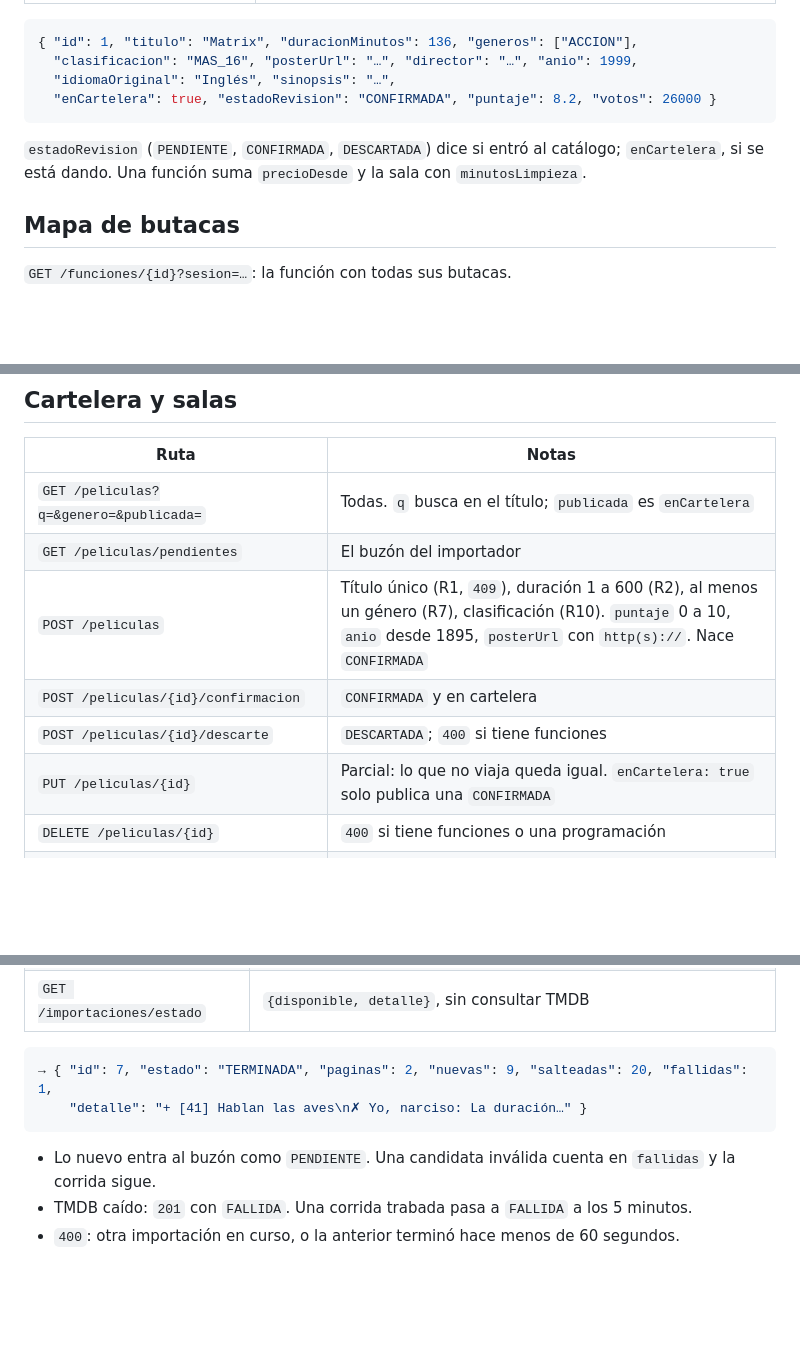
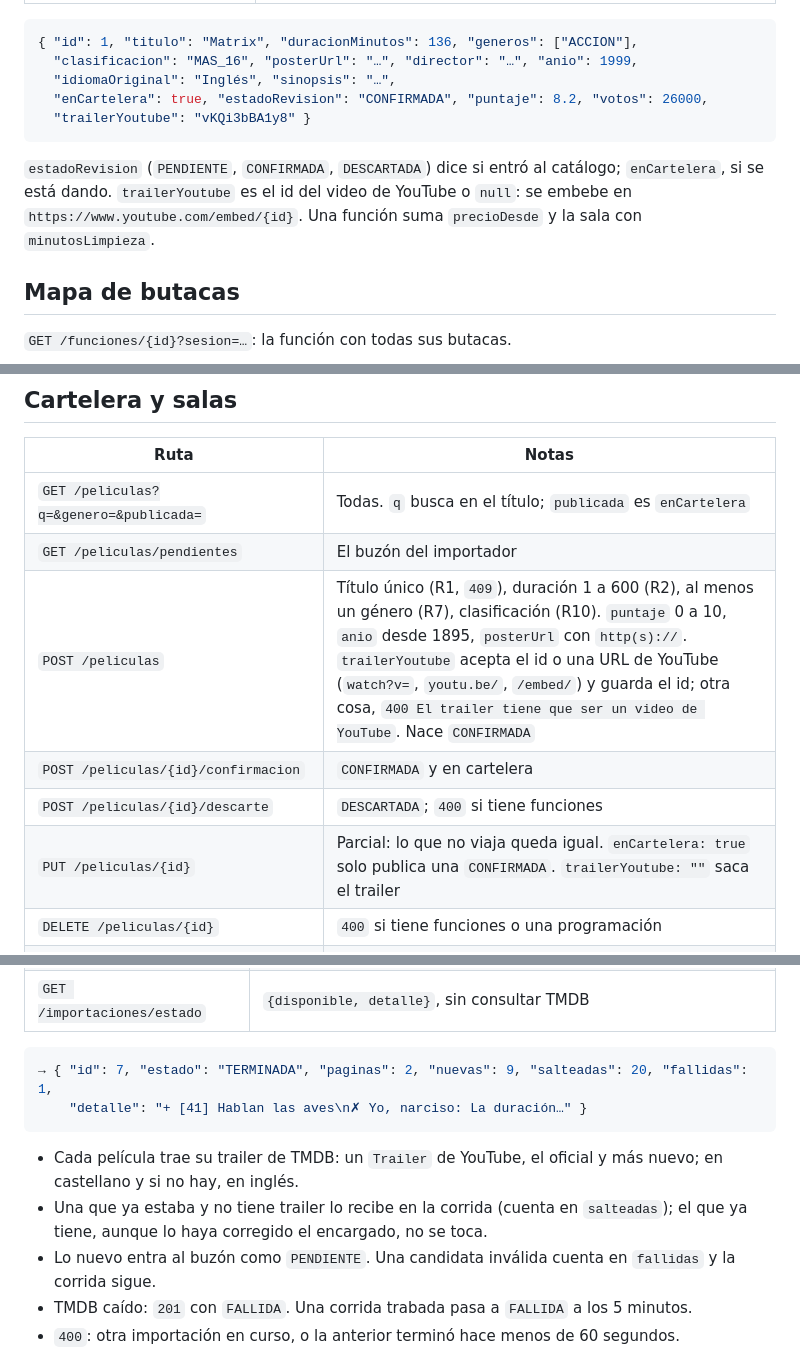
Before and after one commit to andreiveisuade/cine-uade, a Markdown page: cine-frontend/API.md, 3 parts joined by grey strips. Drawn GitHub-style; blank space fills up the shorter version.

Commit message:
docs(api): trailer de youtube en peliculas e importador

````diff
--- a/cine-frontend/API.md
+++ b/cine-frontend/API.md
@@ -84,11 +84,13 @@ Los clientes deciden con estos campos, nunca por el nombre de una constante: ped
 { "id": 1, "titulo": "Matrix", "duracionMinutos": 136, "generos": ["ACCION"],
   "clasificacion": "MAS_16", "posterUrl": "…", "director": "…", "anio": 1999,
   "idiomaOriginal": "Inglés", "sinopsis": "…",
-  "enCartelera": true, "estadoRevision": "CONFIRMADA", "puntaje": 8.2, "votos": 26000 }
+  "enCartelera": true, "estadoRevision": "CONFIRMADA", "puntaje": 8.2, "votos": 26000,
+  "trailerYoutube": "vKQi3bBA1y8" }
 ```
 
 `estadoRevision` (`PENDIENTE`, `CONFIRMADA`, `DESCARTADA`) dice si entró al catálogo; `enCartelera`, si se
-está dando. Una función suma `precioDesde` y la sala con `minutosLimpieza`.
+está dando. `trailerYoutube` es el id del video de YouTube o `null`: se embebe en
+`https://www.youtube.com/embed/{id}`. Una función suma `precioDesde` y la sala con `minutosLimpieza`.
 
 ## Mapa de butacas
 
@@ -206,10 +208,10 @@ van por `GestorPagos.iniciarCheckout`, así que medio y descuento coinciden. `20
 |---|---|
 | `GET /peliculas?q=&genero=&publicada=` | Todas. `q` busca en el título; `publicada` es `enCartelera` |
 | `GET /peliculas/pendientes` | El buzón del importador |
-| `POST /peliculas` | Título único (R1, `409`), duración 1 a 600 (R2), al menos un género (R7), clasificación (R10). `puntaje` 0 a 10, `anio` desde 1895, `posterUrl` con `http(s)://`. Nace `CONFIRMADA` |
+| `POST /peliculas` | Título único (R1, `409`), duración 1 a 600 (R2), al menos un género (R7), clasificación (R10). `puntaje` 0 a 10, `anio` desde 1895, `posterUrl` con `http(s)://`. `trailerYoutube` acepta el id o una URL de YouTube (`watch?v=`, `youtu.be/`, `/embed/`) y guarda el id; otra cosa, `400 El trailer tiene que ser un video de YouTube`. Nace `CONFIRMADA` |
 | `POST /peliculas/{id}/confirmacion` | `CONFIRMADA` y en cartelera |
 | `POST /peliculas/{id}/descarte` | `DESCARTADA`; `400` si tiene funciones |
-| `PUT /peliculas/{id}` | Parcial: lo que no viaja queda igual. `enCartelera: true` solo publica una `CONFIRMADA` |
+| `PUT /peliculas/{id}` | Parcial: lo que no viaja queda igual. `enCartelera: true` solo publica una `CONFIRMADA`. `trailerYoutube: ""` saca el trailer |
 | `DELETE /peliculas/{id}` | `400` si tiene funciones o una programación |
 | `GET /salas` · `GET /salas/{id}` | `{id, nombre, tipo, butacasPorFila, filas, capacidadSala, minutosLimpieza}`; el detalle suma `asientos` |
 | `POST /salas` | `{nombre, tipo, butacasPorFila, codigosVip, codigosPareja, codigosAccesibles, minutosLimpieza}`. 1 a 26 filas, 1 a 40 butacas por fila; cada código especial existe y está en una sola lista. Limpieza 0 a 120, 15 por defecto. Nombre único (`409`) |
@@ -359,6 +361,8 @@ pagar (R18), ya se usó o no es el día de la función; `404` si no existe. El c
     "detalle": "+ [41] Hablan las aves\n✗ Yo, narciso: La duración…" }
 ```
 
+- Cada película trae su trailer de TMDB: un `Trailer` de YouTube, el oficial y más nuevo; en castellano y si no hay, en inglés.
+- Una que ya estaba y no tiene trailer lo recibe en la corrida (cuenta en `salteadas`); el que ya tiene, aunque lo haya corregido el encargado, no se toca.
 - Lo nuevo entra al buzón como `PENDIENTE`. Una candidata inválida cuenta en `fallidas` y la corrida sigue.
 - TMDB caído: `201` con `FALLIDA`. Una corrida trabada pasa a `FALLIDA` a los 5 minutos.
 - `400`: otra importación en curso, o la anterior terminó hace menos de 60 segundos.
````
